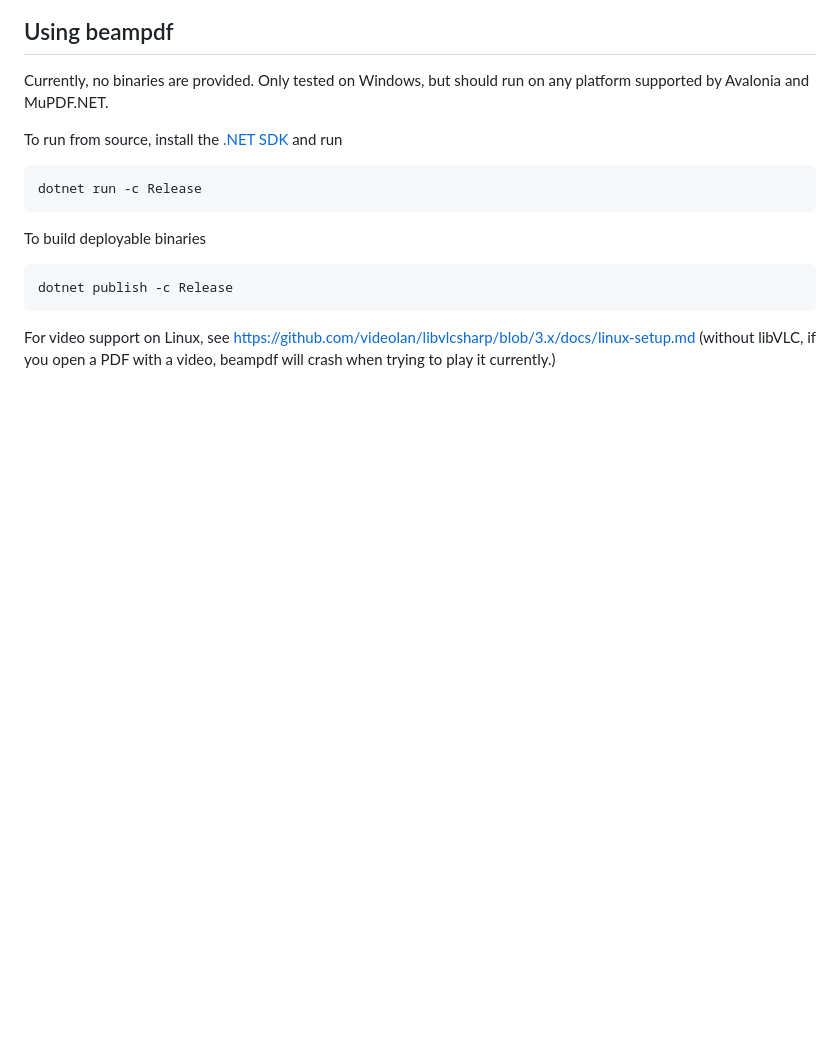
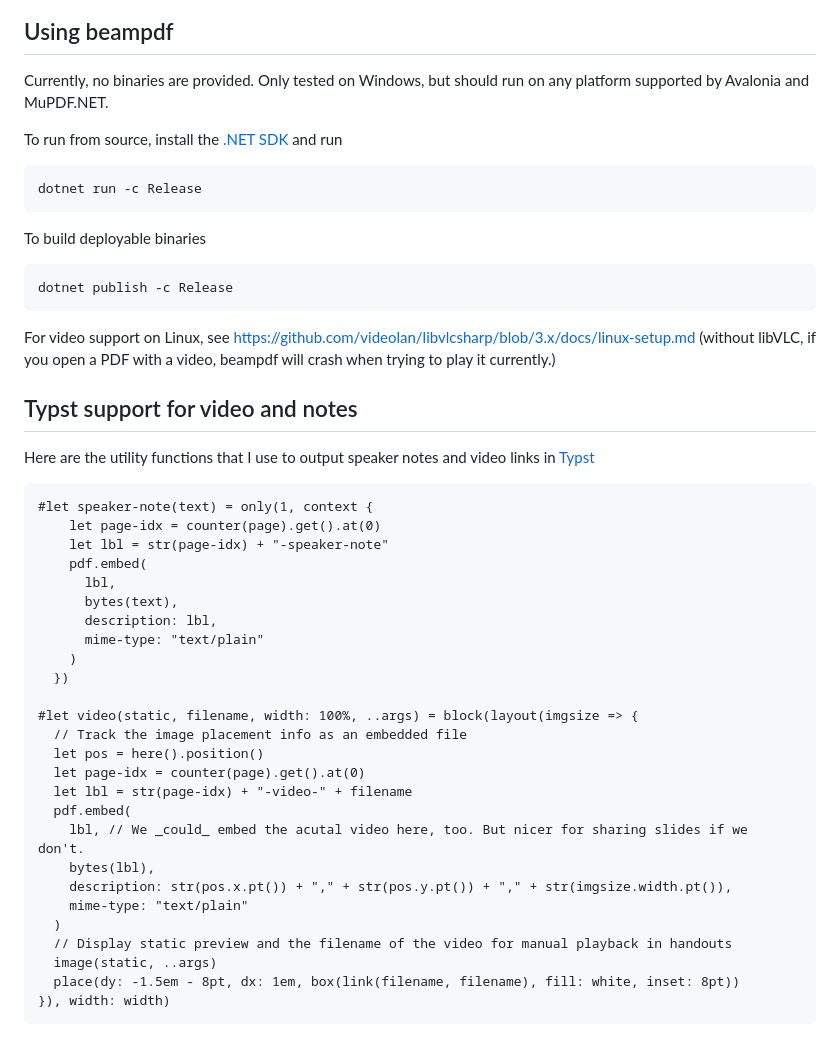
Before and after one commit to pgrit/beampdf, a Markdown page: README.md, the part around the change. Rendered like a GitHub page; blank space fills up the shorter version.

Commit message:
typst code

````diff
--- a/README.md
+++ b/README.md
@@ -60,3 +60,36 @@ dotnet publish -c Release
 
 For video support on Linux, see https://github.com/videolan/libvlcsharp/blob/3.x/docs/linux-setup.md
 (without libVLC, if you open a PDF with a video, beampdf will crash when trying to play it currently.)
+
+## Typst support for video and notes
+
+Here are the utility functions that I use to output speaker notes and video links in [Typst](https://github.com/typst/typst)
+
+```
+#let speaker-note(text) = only(1, context {
+    let page-idx = counter(page).get().at(0)
+    let lbl = str(page-idx) + "-speaker-note"
+    pdf.embed(
+      lbl,
+      bytes(text),
+      description: lbl,
+      mime-type: "text/plain"
+    )
+  })
+
+#let video(static, filename, width: 100%, ..args) = block(layout(imgsize => {
+  // Track the image placement info as an embedded file
+  let pos = here().position()
+  let page-idx = counter(page).get().at(0)
+  let lbl = str(page-idx) + "-video-" + filename
+  pdf.embed(
+    lbl, // We _could_ embed the acutal video here, too. But nicer for sharing slides if we don't.
+    bytes(lbl),
+    description: str(pos.x.pt()) + "," + str(pos.y.pt()) + "," + str(imgsize.width.pt()),
+    mime-type: "text/plain"
+  )
+  // Display static preview and the filename of the video for manual playback in handouts
+  image(static, ..args)
+  place(dy: -1.5em - 8pt, dx: 1em, box(link(filename, filename), fill: white, inset: 8pt))
+}), width: width)
+```
````
